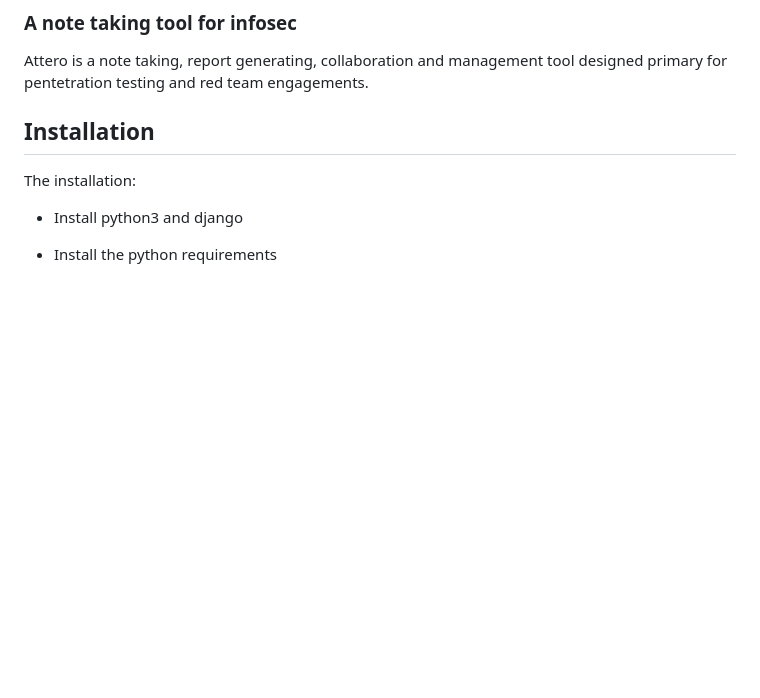
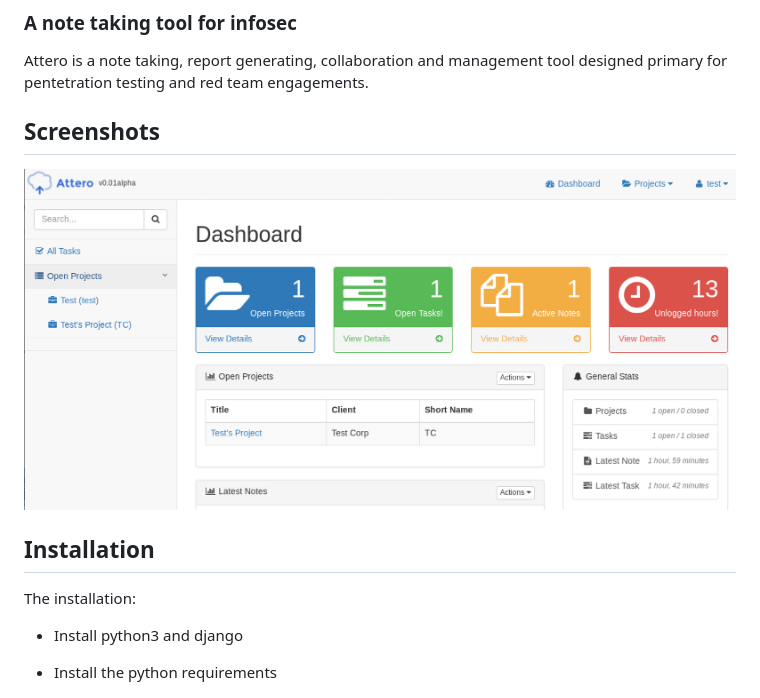
Before and after one commit to geckom/Attero, a Markdown page: README.md, the part around the change. GitHub-like rendering; pictures changed too: screenshots/dashboard.png (added); blank space fills up the shorter version.

Commit message:
Added screenshot of the dashboard to README

```diff
--- a/README.md
+++ b/README.md
@@ -8,6 +8,10 @@
 
 ### A note taking tool for infosec
 Attero is a note taking, report generating, collaboration and management tool designed primary for pentetration testing and red team engagements.
+
+## Screenshots
+
+![Dashboard](https://raw.githubusercontent.com/geckom/Attero/master/screenshots/dashboard.png)
 
 ## Installation
 
```
